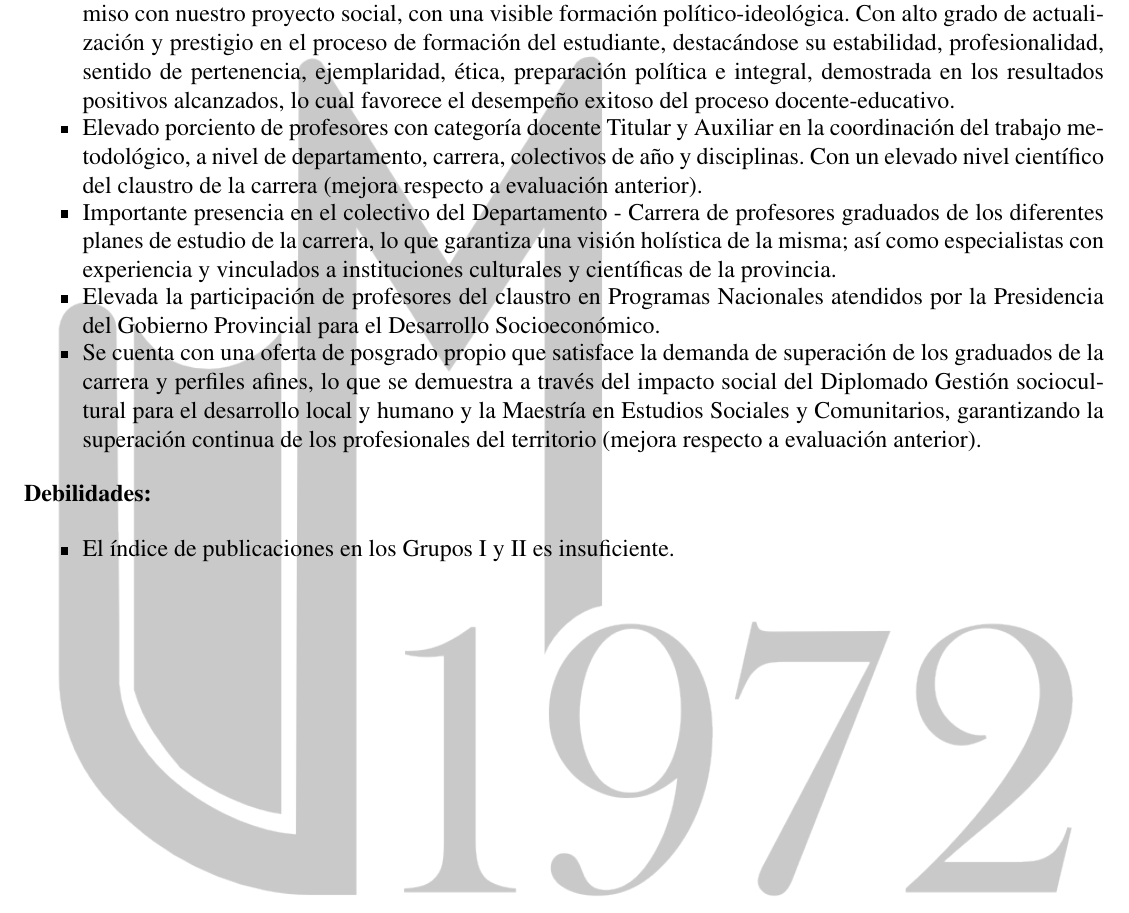
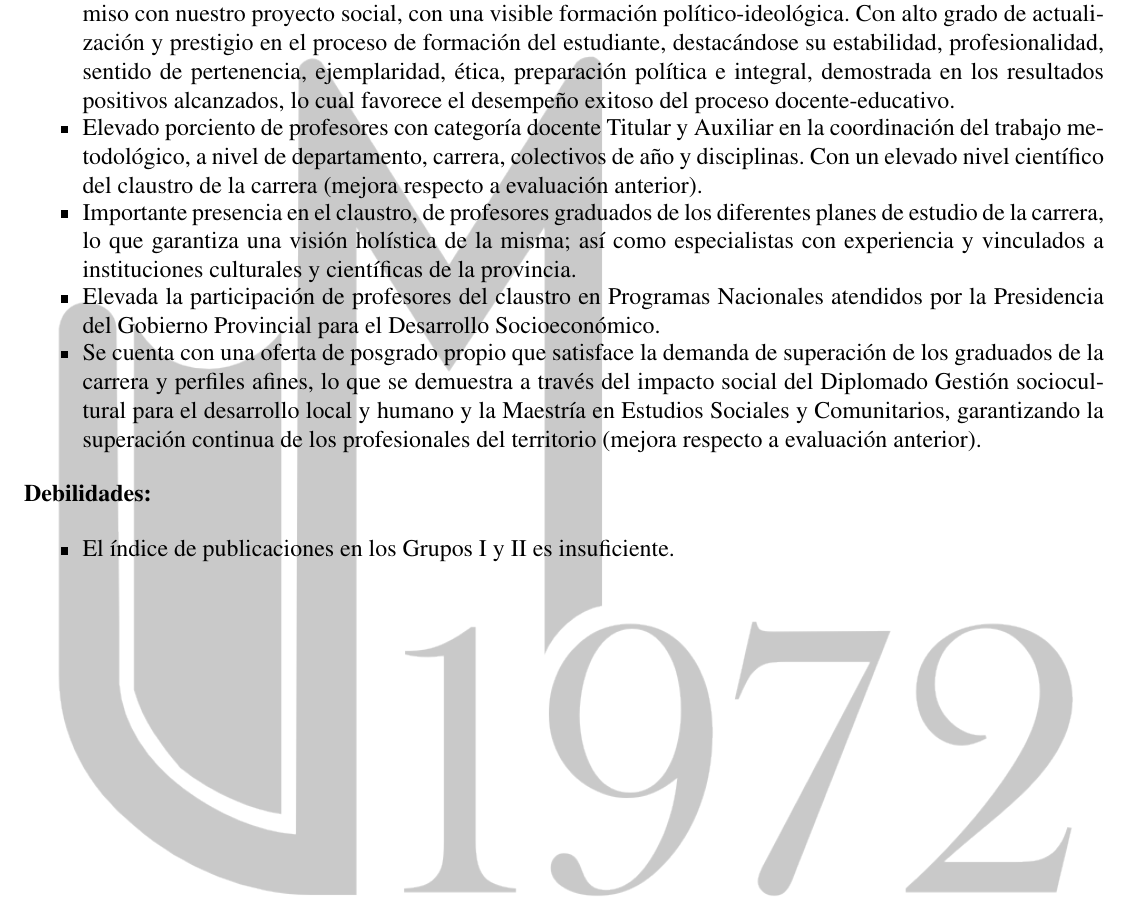
Before and after one commit to vasha54/acreditacion_gscd, a LaTeX document (acreditacion.tex, which reads tex_files/variable_2_6.tex): part of page 16 of 39, cut so that both start at the same text. Compiled offline with pdfLaTeX; a LaTeX package or settings file that is missing is left out.

Commit message:
Actualizando documento

```diff
--- a/tex_files/variable_2_6.tex
+++ b/tex_files/variable_2_6.tex
@@ -14,7 +14,7 @@ De forma general, el personal de apoyo a la docencia resulta vital para el logro
 	\setlength\itemsep{-0.5em}
 	\item Elevada Influencia del claustro de profesores en la educación de los estudiantes, basada en el alto compromiso con nuestro proyecto social, con una visible formación político-ideológica. Con alto grado de actualización y prestigio en el proceso de formación del estudiante, destacándose su estabilidad, profesionalidad, sentido de pertenencia, ejemplaridad, ética, preparación política e integral, demostrada en los resultados positivos alcanzados, lo cual favorece el desempeño exitoso del proceso docente-educativo.
 	\item Elevado porciento de profesores con categoría docente Titular y Auxiliar en la coordinación del trabajo metodológico, a nivel de departamento, carrera, colectivos de año y disciplinas. Con un elevado nivel científico del claustro de la carrera (mejora respecto a evaluación anterior).
-	\item Importante presencia en el colectivo del Departamento - Carrera de profesores graduados de los diferentes planes de estudio de la carrera, lo que garantiza una visión holística de la misma; así como especialistas con experiencia y vinculados a instituciones culturales y científicas de la provincia.
+	\item Importante presencia en el claustro, de profesores graduados de los diferentes planes de estudio de la carrera, lo que garantiza una visión holística de la misma; así como especialistas con experiencia y vinculados a instituciones culturales y científicas de la provincia.
 	\item Elevada la participación de profesores del claustro en Programas Nacionales atendidos por la Presidencia del Gobierno Provincial para el Desarrollo Socioeconómico.
 	\item Se cuenta con una oferta de posgrado propio que satisface la demanda de superación de los graduados de la carrera y perfiles afines, lo que se demuestra a través del impacto social del Diplomado Gestión sociocultural para el desarrollo local y humano y la Maestría en Estudios Sociales y Comunitarios, garantizando la superación continua de los profesionales del territorio (mejora respecto a evaluación anterior).
 \end{itemize}
```
Also changed, not shown: acreditacion.pdf.
